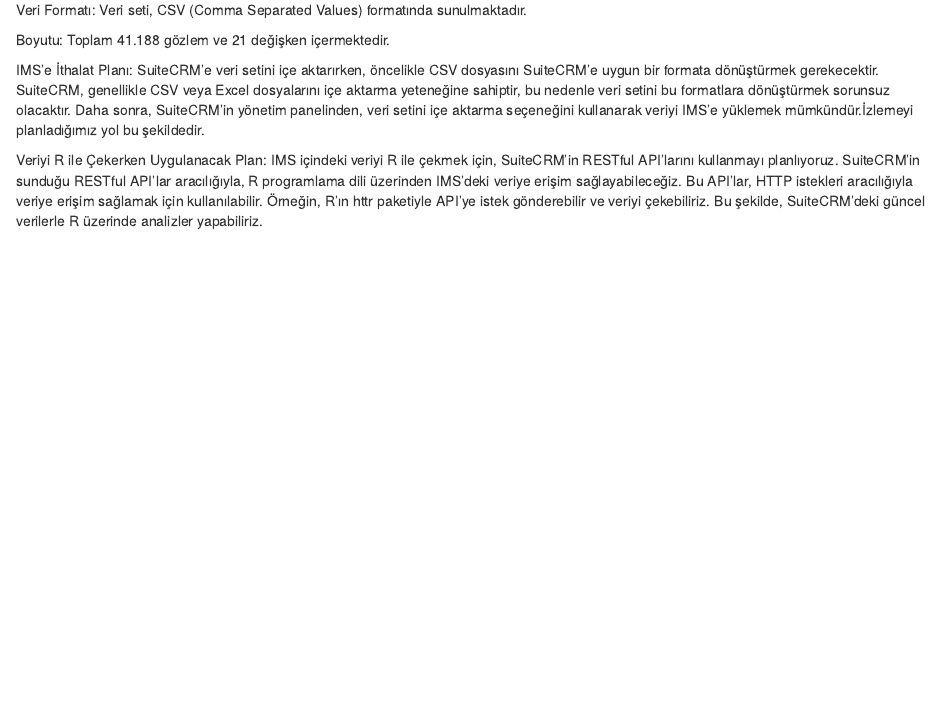
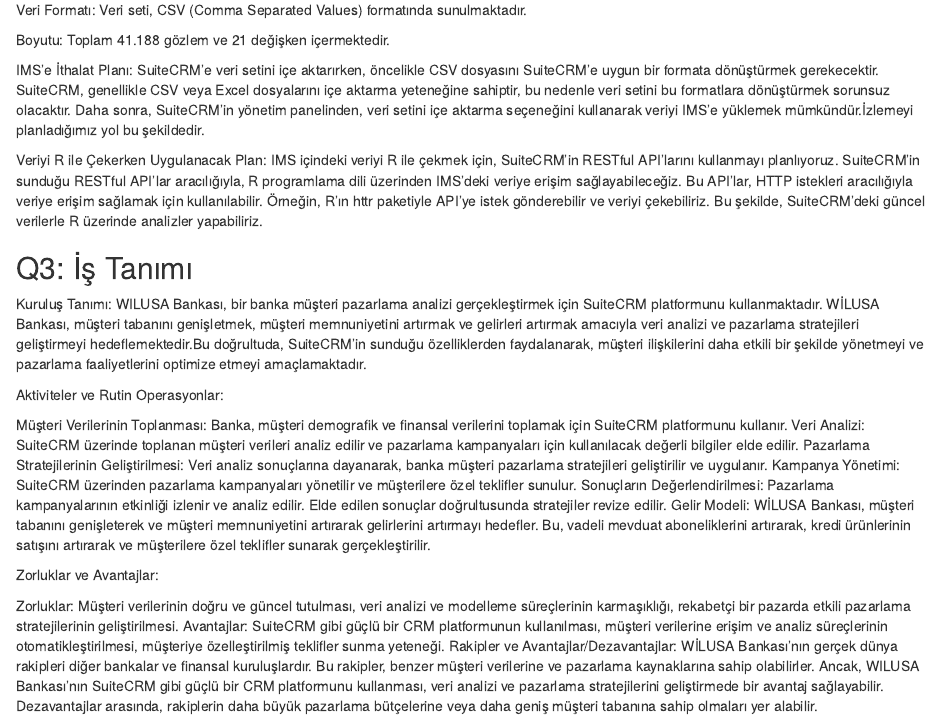
Before and after one commit to COMU-BLM4022/donemproje1_WilusaBank, an R Markdown document (WilusaBank.Rmd): the page in a window 1100 px wide, from 820 px down. Rendered offline with R 4.5, knitr and Pandoc, with nearby package versions.

Commit message:
WilusaBank Q3 Tamamlandı

```diff
--- a/WilusaBank.Rmd
+++ b/WilusaBank.Rmd
@@ -46,3 +46,23 @@
 IMS'e İthalat Planı: SuiteCRM'e veri setini içe aktarırken, öncelikle CSV dosyasını SuiteCRM'e uygun bir formata dönüştürmek gerekecektir. SuiteCRM, genellikle CSV veya Excel dosyalarını içe aktarma yeteneğine sahiptir, bu nedenle veri setini bu formatlara dönüştürmek sorunsuz olacaktır. Daha sonra, SuiteCRM'in yönetim panelinden, veri setini içe aktarma seçeneğini kullanarak veriyi IMS'e yüklemek mümkündür.İzlemeyi planladığımız yol bu şekildedir.
 
 Veriyi R ile Çekerken Uygulanacak Plan: IMS içindeki veriyi R ile çekmek için, SuiteCRM'in RESTful API'larını kullanmayı planlıyoruz. SuiteCRM'in sunduğu RESTful API'lar aracılığıyla, R programlama dili üzerinden IMS'deki veriye erişim sağlayabileceğiz. Bu API'lar, HTTP istekleri aracılığıyla veriye erişim sağlamak için kullanılabilir. Örneğin, R'ın httr paketiyle API'ye istek gönderebilir ve veriyi çekebiliriz. Bu şekilde, SuiteCRM'deki güncel verilerle R üzerinde analizler yapabiliriz.
+
+## Q3: İş Tanımı
+
+Kuruluş Tanımı: WILUSA Bankası, bir banka müşteri pazarlama analizi gerçekleştirmek için SuiteCRM platformunu kullanmaktadır. WİLUSA Bankası, müşteri tabanını genişletmek, müşteri memnuniyetini artırmak ve gelirleri artırmak amacıyla veri analizi ve pazarlama stratejileri geliştirmeyi hedeflemektedir.Bu doğrultuda, SuiteCRM'in sunduğu özelliklerden faydalanarak, müşteri ilişkilerini daha etkili bir şekilde yönetmeyi ve pazarlama faaliyetlerini optimize etmeyi amaçlamaktadır.
+
+Aktiviteler ve Rutin Operasyonlar:
+
+Müşteri Verilerinin Toplanması: Banka, müşteri demografik ve finansal verilerini toplamak için SuiteCRM platformunu kullanır.
+Veri Analizi: SuiteCRM üzerinde toplanan müşteri verileri analiz edilir ve pazarlama kampanyaları için kullanılacak değerli bilgiler elde edilir.
+Pazarlama Stratejilerinin Geliştirilmesi: Veri analiz sonuçlarına dayanarak, banka müşteri pazarlama stratejileri geliştirilir ve uygulanır.
+Kampanya Yönetimi: SuiteCRM üzerinden pazarlama kampanyaları yönetilir ve müşterilere özel teklifler sunulur.
+Sonuçların Değerlendirilmesi: Pazarlama kampanyalarının etkinliği izlenir ve analiz edilir. Elde edilen sonuçlar doğrultusunda stratejiler revize edilir.
+Gelir Modeli: WİLUSA Bankası, müşteri tabanını genişleterek ve müşteri memnuniyetini artırarak gelirlerini artırmayı hedefler. Bu, vadeli mevduat aboneliklerini artırarak, kredi ürünlerinin satışını artırarak ve müşterilere özel teklifler sunarak gerçekleştirilir.
+
+Zorluklar ve Avantajlar:
+
+Zorluklar: Müşteri verilerinin doğru ve güncel tutulması, veri analizi ve modelleme süreçlerinin karmaşıklığı, rekabetçi bir pazarda etkili pazarlama stratejilerinin geliştirilmesi.
+Avantajlar: SuiteCRM gibi güçlü bir CRM platformunun kullanılması, müşteri verilerine erişim ve analiz süreçlerinin otomatikleştirilmesi, müşteriye özelleştirilmiş teklifler sunma yeteneği.
+Rakipler ve Avantajlar/Dezavantajlar:
+WİLUSA Bankası'nın gerçek dünya rakipleri diğer bankalar ve finansal kuruluşlardır. Bu rakipler, benzer müşteri verilerine ve pazarlama kaynaklarına sahip olabilirler. Ancak, WILUSA Bankası'nın SuiteCRM gibi güçlü bir CRM platformunu kullanması, veri analizi ve pazarlama stratejilerini geliştirmede bir avantaj sağlayabilir. Dezavantajlar arasında, rakiplerin daha büyük pazarlama bütçelerine veya daha geniş müşteri tabanına sahip olmaları yer alabilir.
```
